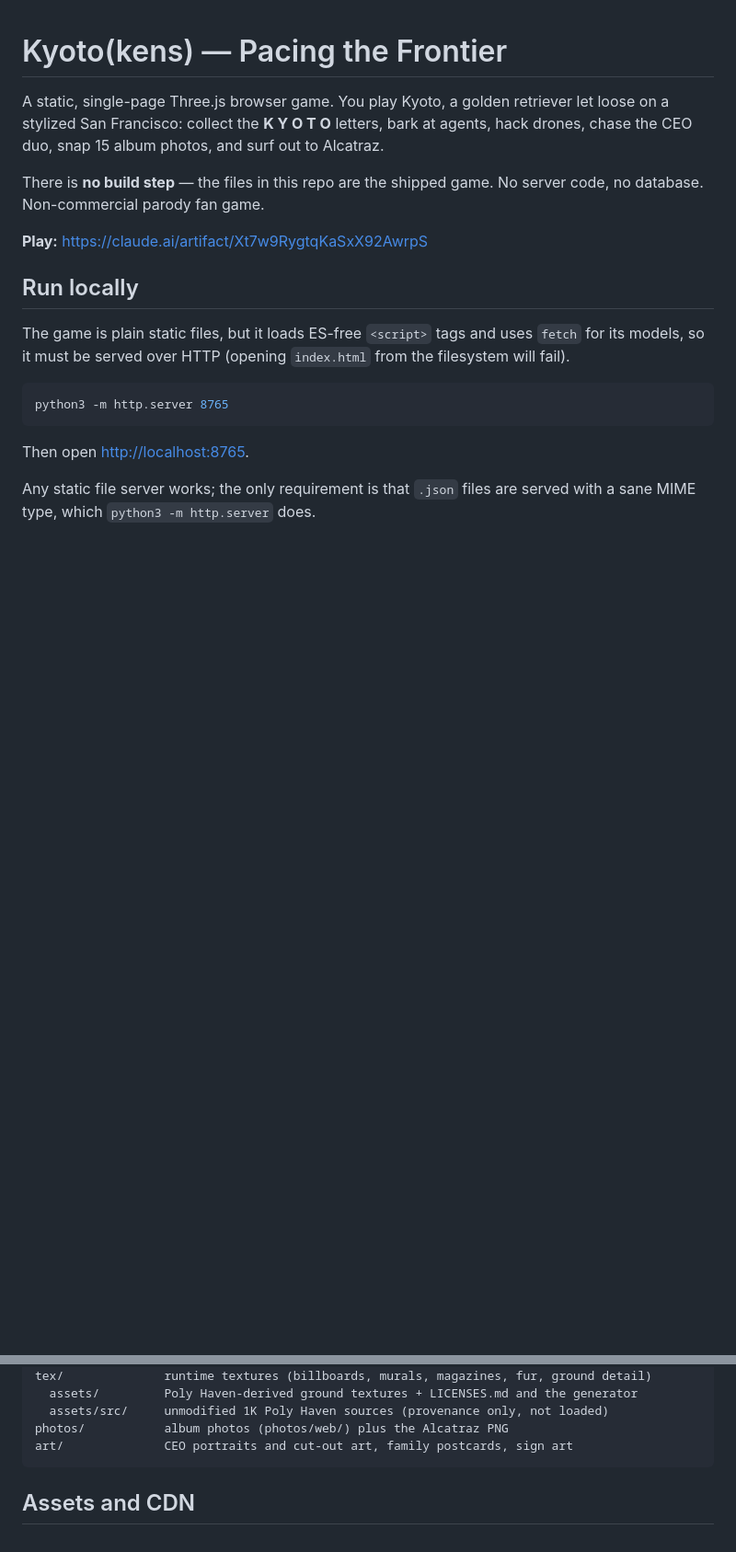
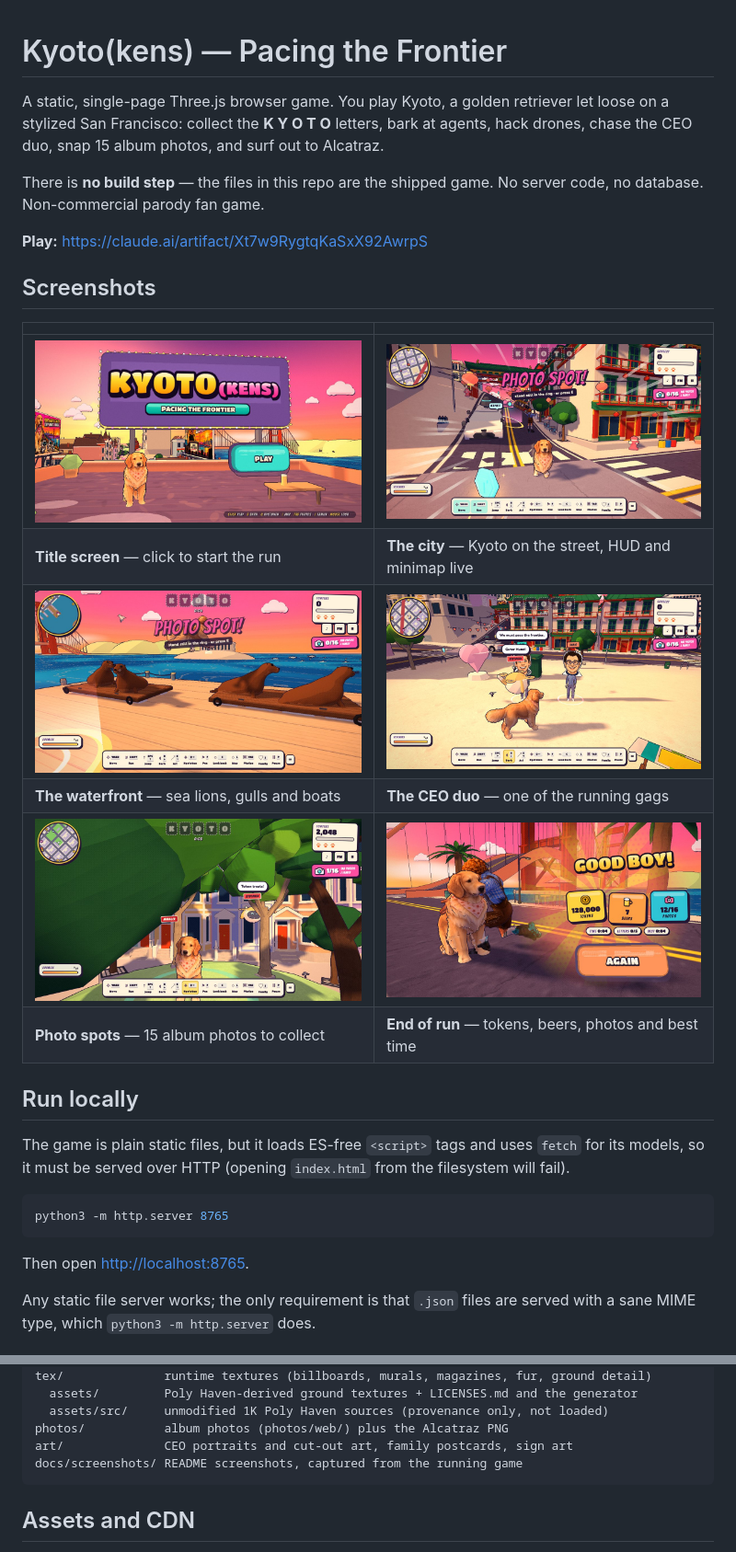
Before and after one commit to jottakka/kyotokens, a Markdown page: README.md, 2 parts joined by grey strips. Shown: that part at 92% size. Rendered like a GitHub page; pictures changed too: docs/screenshots/ceos-cutscene.jpg (added), docs/screenshots/end-screen.jpg (added), docs/screenshots/photo-spot.jpg (added); blank space fills up the shorter version.

Commit message:
docs: add game screenshots to the README
Six captures taken from the running game via its built-in ?scene= staging
harness (title, street, waterfront, CEO encounter, photo spot, end of
run), downscaled to 1152px and saved as progressive JPEG so the set costs
about 0.9 MB total rather than 7 MB of PNG.

README gains a screenshot grid and the folder map now lists
docs/screenshots/.

````diff
--- a/README.md
+++ b/README.md
@@ -8,6 +8,17 @@ There is **no build step** — the files in this repo are the shipped game. No s
 database. Non-commercial parody fan game.
 
 **Play:** <https://claude.ai/artifact/Xt7w9RygtqKaSxX92AwrpS>
+
+## Screenshots
+
+| | |
+|---|---|
+| ![Title screen](docs/screenshots/title.jpg) | ![Street scene in San Francisco](docs/screenshots/sf-street.jpg) |
+| **Title screen** — click to start the run | **The city** — Kyoto on the street, HUD and minimap live |
+| ![Sea lions on the waterfront](docs/screenshots/sea-lions.jpg) | ![CEO standee encounter](docs/screenshots/ceos-cutscene.jpg) |
+| **The waterfront** — sea lions, gulls and boats | **The CEO duo** — one of the running gags |
+| ![Taking a photo at a photo spot](docs/screenshots/photo-spot.jpg) | ![End-of-run summary screen](docs/screenshots/end-screen.jpg) |
+| **Photo spots** — 15 album photos to collect | **End of run** — tokens, beers, photos and best time |
 
 ## Run locally
 
@@ -64,6 +75,7 @@ tex/              runtime textures (billboards, murals, magazines, fur, ground d
   assets/src/     unmodified 1K Poly Haven sources (provenance only, not loaded)
 photos/           album photos (photos/web/) plus the Alcatraz PNG
 art/              CEO portraits and cut-out art, family postcards, sign art
+docs/screenshots/ README screenshots, captured from the running game
 ```
 
 ## Assets and CDN
````
